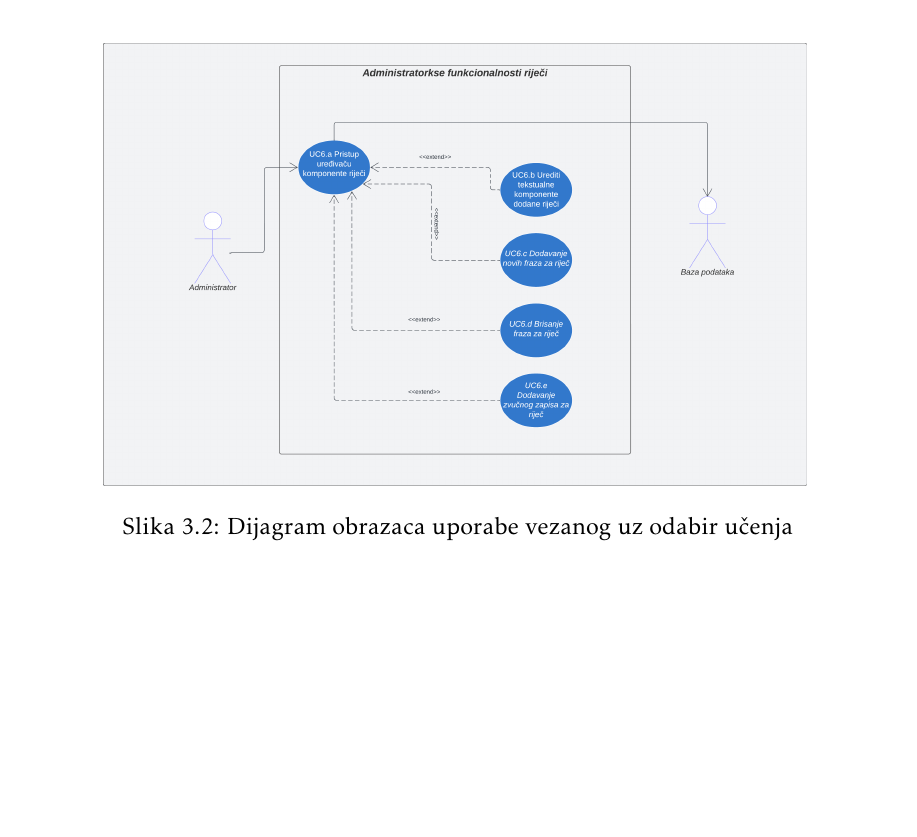
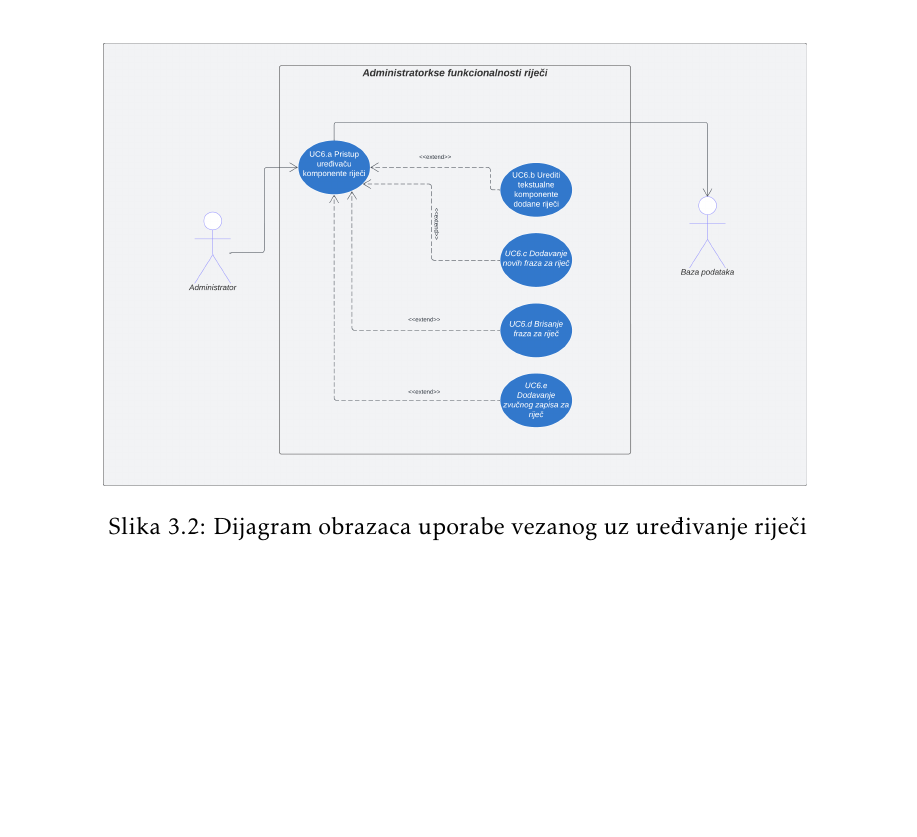
Before and after one commit to nogicn/BalkanLingo, a LaTeX document (Dokumentacija/PROGI_ProjektnaDokumentacija.tex, which reads Dokumentacija/Specifikacija_programske_potpore.tex): part of page 22 of 50, cut so that both start at the same text. Compiled offline with pdfLaTeX.

Commit message:
dorada opisa slike 3.2

```diff
--- a/Dokumentacija/Specifikacija_programske_potpore.tex
+++ b/Dokumentacija/Specifikacija_programske_potpore.tex
@@ -612,7 +612,7 @@
 				\begin{figure}[H]
 					\includegraphics[scale=0.5]{dijagrami/OsnovnaFunkcionalnostAdmina.png}
 					\centering
-					\caption{Dijagram obrazaca uporabe vezanog uz odabir učenja}
+					\caption{Dijagram obrazaca uporabe vezanog uz uređivanje riječi}
 					\label{fig:class_diagram}
 				\end{figure}
 				\eject
```
